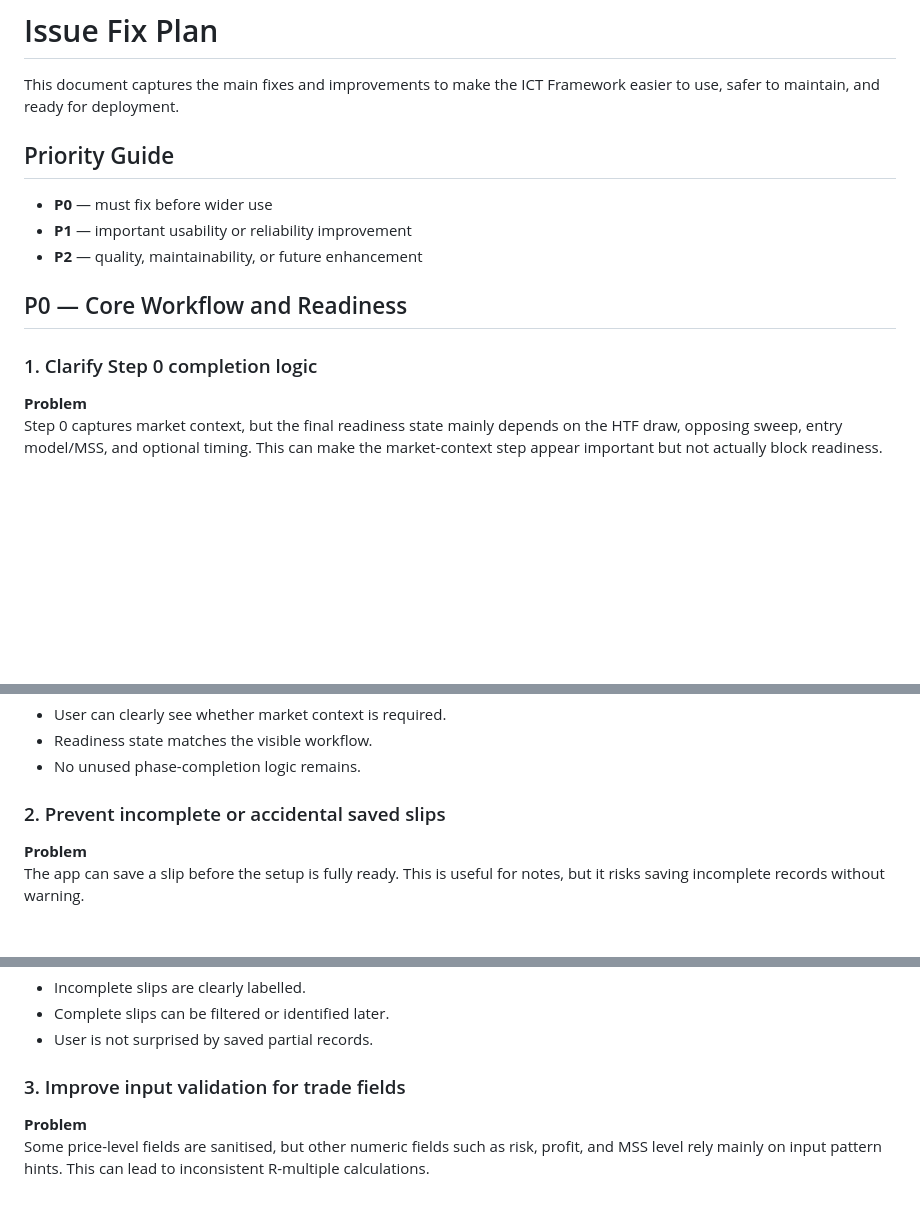
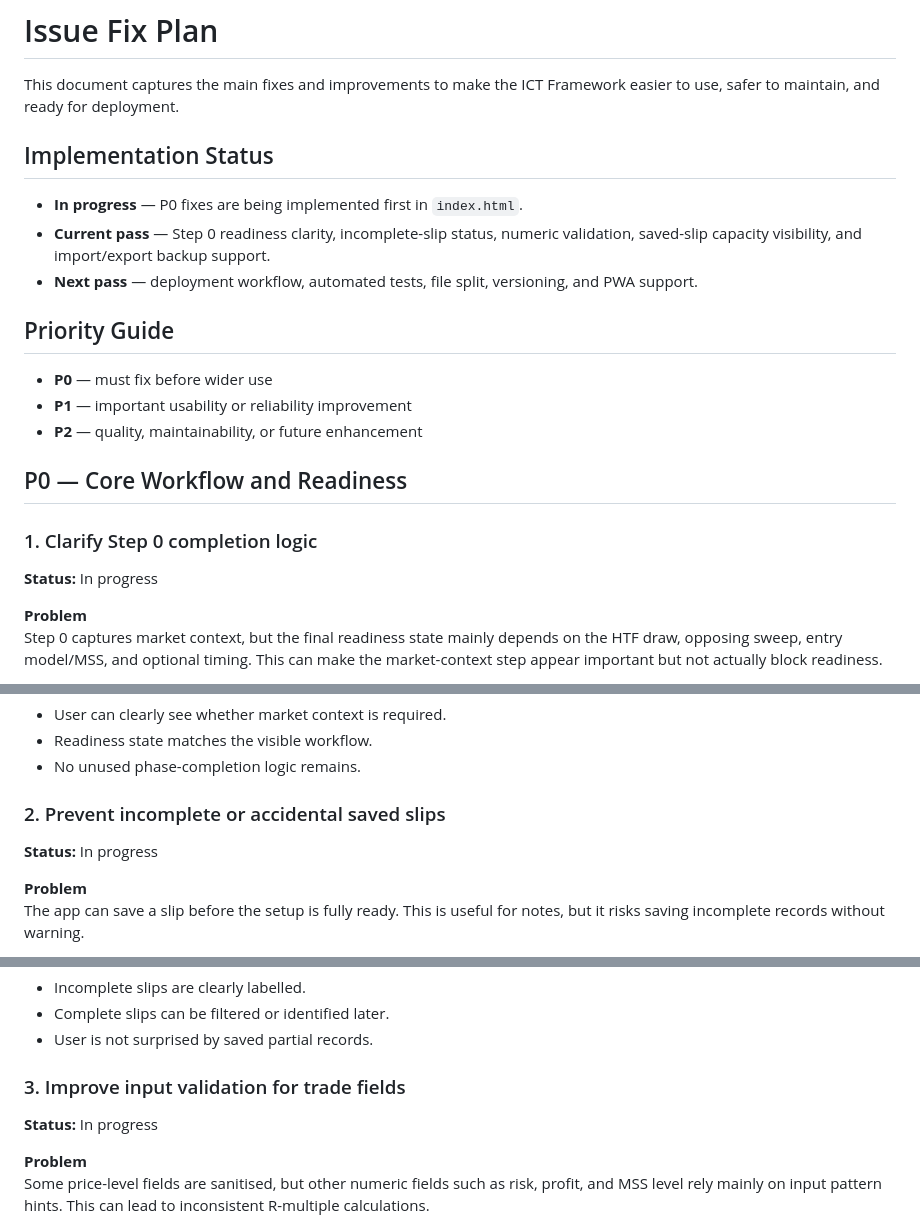
Before and after one commit to JGDev1215/ICT, a Markdown page: ISSUE_FIX_PLAN.md, 3 parts joined by grey strips. GitHub-like rendering; blank space fills up the shorter version.

Commit message:
Track issue plan implementation status

```diff
--- a/ISSUE_FIX_PLAN.md
+++ b/ISSUE_FIX_PLAN.md
@@ -1,6 +1,12 @@
 # Issue Fix Plan
 
 This document captures the main fixes and improvements to make the ICT Framework easier to use, safer to maintain, and ready for deployment.
+
+## Implementation Status
+
+- **In progress** — P0 fixes are being implemented first in `index.html`.
+- **Current pass** — Step 0 readiness clarity, incomplete-slip status, numeric validation, saved-slip capacity visibility, and import/export backup support.
+- **Next pass** — deployment workflow, automated tests, file split, versioning, and PWA support.
 
 ## Priority Guide
 
@@ -11,6 +17,8 @@ This document captures the main fixes and improvements to make the ICT Framework
 ## P0 — Core Workflow and Readiness
 
 ### 1. Clarify Step 0 completion logic
+
+**Status:** In progress
 
 **Problem**
 Step 0 captures market context, but the final readiness state mainly depends on the HTF draw, opposing sweep, entry model/MSS, and optional timing. This can make the market-context step appear important but not actually block readiness.
@@ -30,6 +38,8 @@ Step 0 captures market context, but the final readiness state mainly depends on
 
 ### 2. Prevent incomplete or accidental saved slips
 
+**Status:** In progress
+
 **Problem**
 The app can save a slip before the setup is fully ready. This is useful for notes, but it risks saving incomplete records without warning.
 
@@ -46,6 +56,8 @@ The app can save a slip before the setup is fully ready. This is useful for note
 - User is not surprised by saved partial records.
 
 ### 3. Improve input validation for trade fields
+
+**Status:** In progress
 
 **Problem**
 Some price-level fields are sanitised, but other numeric fields such as risk, profit, and MSS level rely mainly on input pattern hints. This can lead to inconsistent R-multiple calculations.
```
Also changed, not shown: other parts of ISSUE_FIX_PLAN.md (+18 -0 lines).
